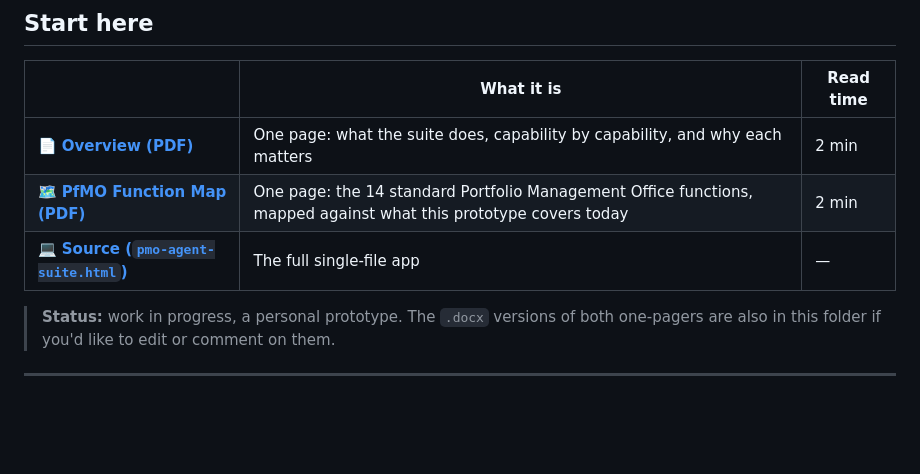
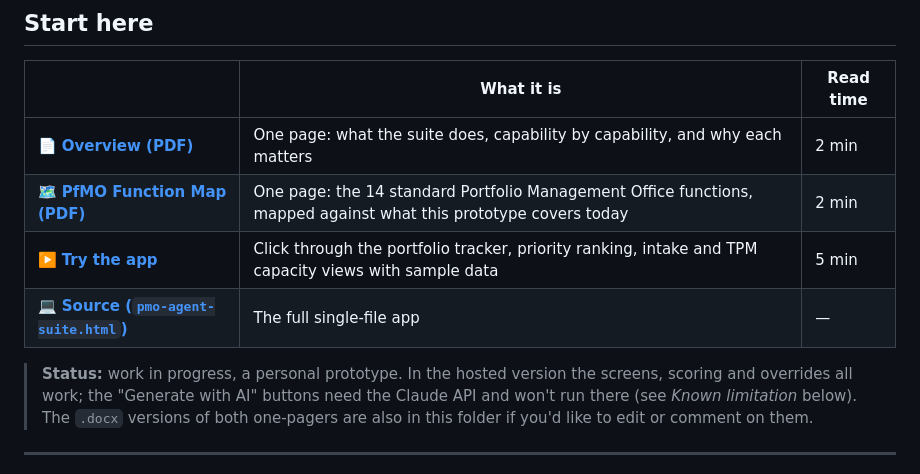
Before and after one commit to VjRa03An/automation-agents, a Markdown page: agentic-pmo-suite/README.md, the part around the change. Rendered like a GitHub page; blank space fills up the shorter version.

Commit message:
Add Try the app link to the PMO suite README
Co-Authored-By: Claude Opus 5.5 <noreply@anthropic.com>
Claude-Session: https://claude.ai/code/session_01MnXz6PZ1Ge6ZATXi1Jjz6p

```diff
--- a/agentic-pmo-suite/README.md
+++ b/agentic-pmo-suite/README.md
@@ -6,9 +6,10 @@
 |---|---|---|
 | 📄 **[Overview (PDF)](Agentic-PMO-Suite-Overview.pdf)** | One page: what the suite does, capability by capability, and why each matters | 2 min |
 | 🗺️ **[PfMO Function Map (PDF)](PfMO-Function-Map.pdf)** | One page: the 14 standard Portfolio Management Office functions, mapped against what this prototype covers today | 2 min |
+| ▶️ **[Try the app](https://vjra03an.github.io/automation-agents/agentic-pmo-suite/pmo-agent-suite.html)** | Click through the portfolio tracker, priority ranking, intake and TPM capacity views with sample data | 5 min |
 | 💻 **[Source (`pmo-agent-suite.html`)](pmo-agent-suite.html)** | The full single-file app | — |
 
-> **Status:** work in progress, a personal prototype. The `.docx` versions of both one-pagers are also in this folder if you'd like to edit or comment on them.
+> **Status:** work in progress, a personal prototype. In the hosted version the screens, scoring and overrides all work; the "Generate with AI" buttons need the Claude API and won't run there (see *Known limitation* below). The `.docx` versions of both one-pagers are also in this folder if you'd like to edit or comment on them.
 
 ---
 
```
